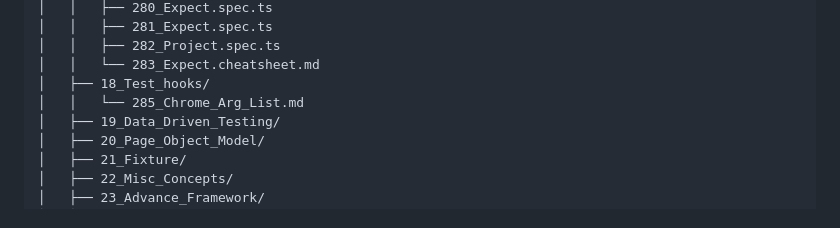
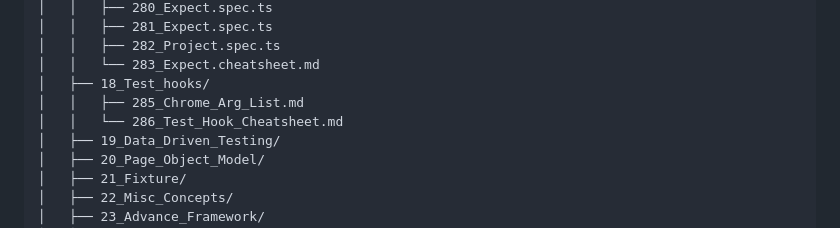
Before and after one commit to nihitranjan23/LearnPlaywrightfundamentals2x, a Markdown page: README.md, the part around the change. Rendered like a GitHub page.

Commit message:
docs: Update README with Test Hook cheatsheet
- Add 286_Test_Hook_Cheatsheet.md to project structure
- Reflect Test Hooks topic with both Chrome args and test API references

```diff
--- a/README.md
+++ b/README.md
@@ -94,7 +94,8 @@ LearnPlaywrightfundamentals2x/
 │   │   ├── 282_Project.spec.ts
 │   │   └── 283_Expect.cheatsheet.md
 │   ├── 18_Test_hooks/
-│   │   └── 285_Chrome_Arg_List.md
+│   │   ├── 285_Chrome_Arg_List.md
+│   │   └── 286_Test_Hook_Cheatsheet.md
 │   ├── 19_Data_Driven_Testing/
 │   ├── 20_Page_Object_Model/
 │   ├── 21_Fixture/
```
